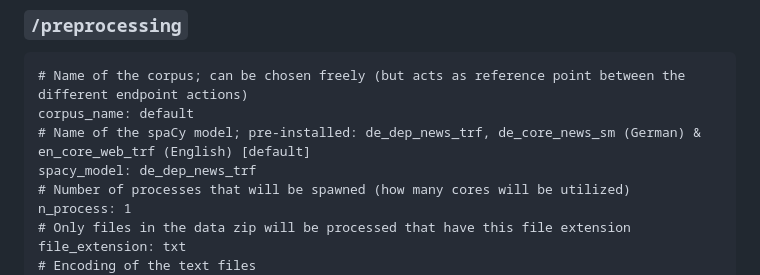
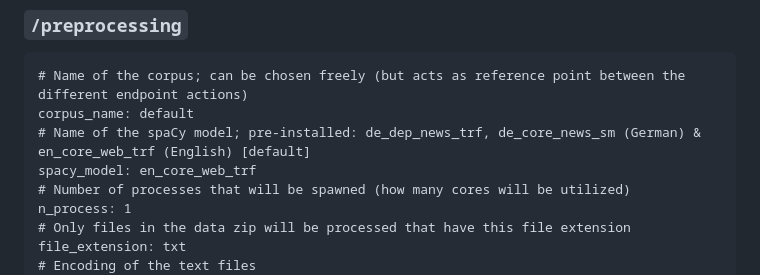
Before and after one commit to Onto-Med/concept-graphs, a Markdown page: README.md, the part around the change. GitHub-like rendering.

```diff
--- a/README.md
+++ b/README.md
@@ -223,7 +223,7 @@ Content-Type: application/x-yaml
 # Name of the corpus; can be chosen freely (but acts as reference point between the different endpoint actions)
 corpus_name: default
 # Name of the spaCy model; pre-installed: de_dep_news_trf, de_core_news_sm (German) & en_core_web_trf (English) [default]
-spacy_model: de_dep_news_trf
+spacy_model: en_core_web_trf
 # Number of processes that will be spawned (how many cores will be utilized)
 n_process: 1
 # Only files in the data zip will be processed that have this file extension
```
